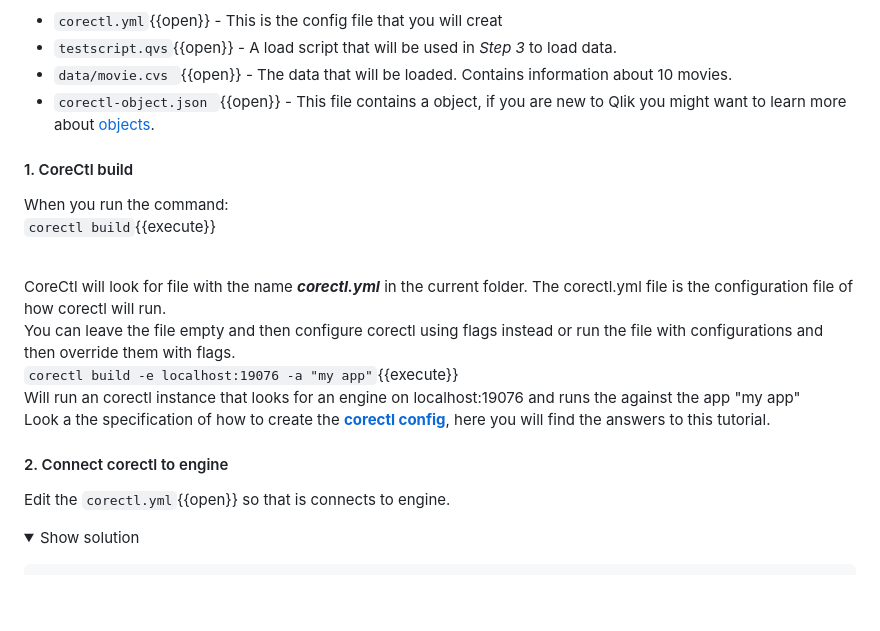
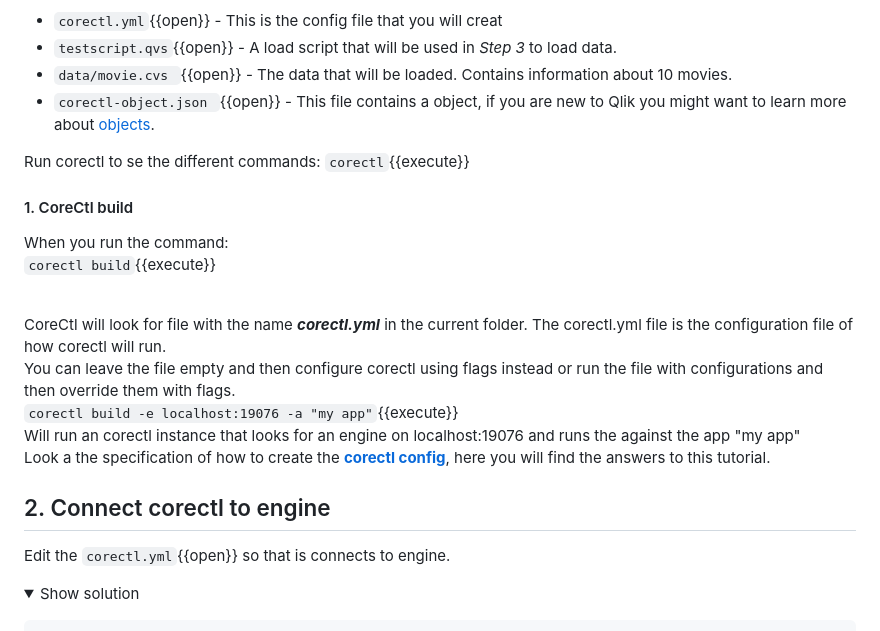
Before and after one commit to alexanderpalsson/katacoda-scenarios, a Markdown page: qlik-corectl/step1.md, the part around the change. GitHub-like rendering; folded sections open; blank space fills up the shorter version.

```diff
--- a/qlik-corectl/step1.md
+++ b/qlik-corectl/step1.md
@@ -13,6 +13,9 @@ There are 4 prepared files:
 * `data/movie.cvs `{{open}} - The data that will be loaded. Contains information about 10 movies.
 * `corectl-object.json `{{open}} - This file contains a object, if you are new to Qlik you might want to learn more about [objects](http://help.qlik.com/en-US/sense-developer/June2019/SubSystems/Platform/Content/Sense_PlatformOverview/Concepts/GenericObject.htm).
 
+Run corectl to se the different commands:
+`corectl`{{execute}}
+
 #### 1. CoreCtl build
 When you run the command: <br> `corectl build`{{execute}} <br> <br>
 
@@ -22,7 +25,7 @@ Will run an corectl instance that looks for an engine on localhost:19076 and run
 <br>
 Look a the specification of how to create the [**corectl config**](https://github.com/qlik-oss/corectl/blob/master/docs/corectl_config.md), here you will find the answers to this tutorial.
 
-#### 2. Connect corectl to engine
+## 2. Connect corectl to engine
 
 Edit the `corectl.yml`{{open}} so that is connects to engine.
 
```
Also changed, not shown: qlik-corectl/intro.md (+1 -1 lines), qlik-corectl/step2.md (+11 -13 lines), qlik-corectl/assets/analys.png (added), 5 other files.
